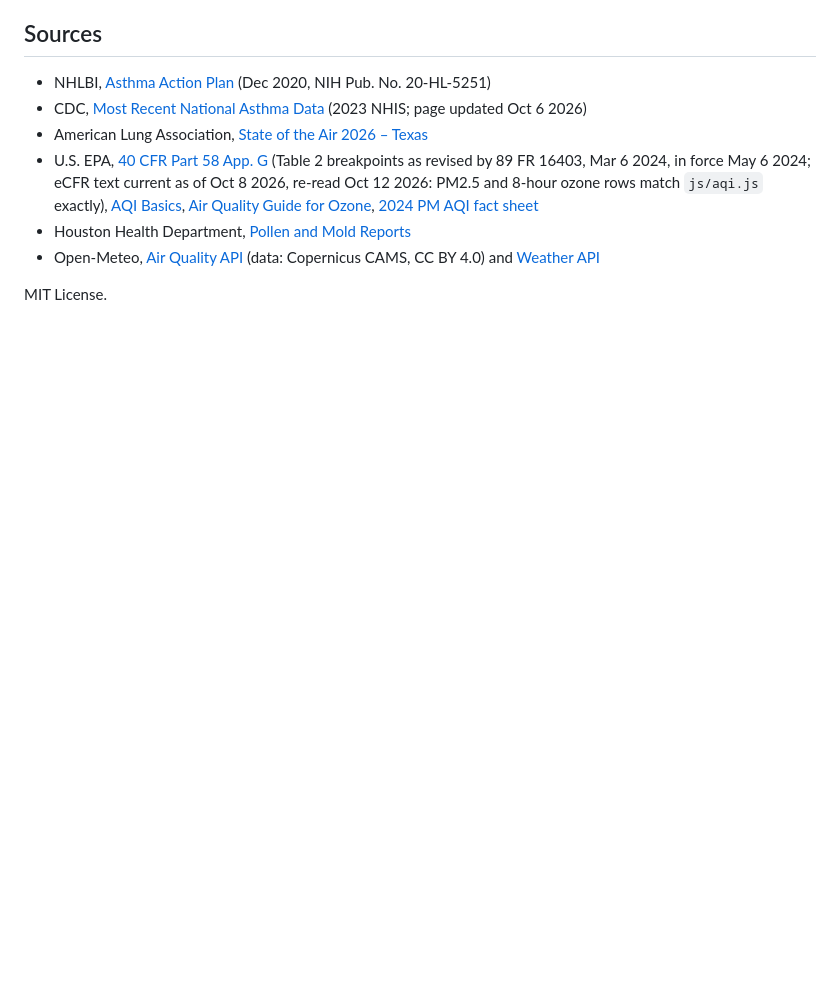
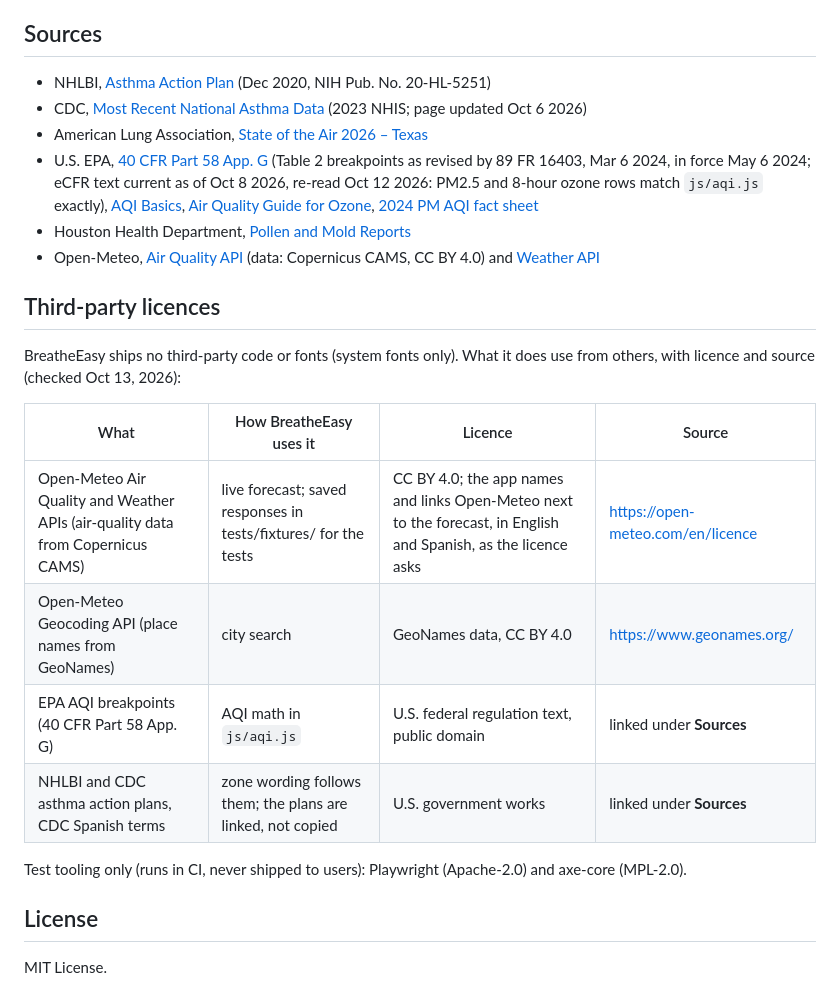
Before and after one commit to draarivpatel-ui/Breatheasy, a Markdown page: README.md, the part around the change. Rendered like a GitHub page; blank space fills up the shorter version.

Commit message:
Docs only: README 'Third-party licences' section (each font, library and data source with licence + source URL, checked Oct 13 2026). Drafted by Hark (AI assistant). No app change.

```diff
--- a/README.md
+++ b/README.md
@@ -200,4 +200,19 @@ This project was built with help from an AI coding assistant (Hark), which draft
 - Houston Health Department, [Pollen and Mold Reports](https://www.houstonhealth.org/services/pollen-mold)
 - Open-Meteo, [Air Quality API](https://open-meteo.com/en/docs/air-quality-api) (data: Copernicus CAMS, CC BY 4.0) and [Weather API](https://open-meteo.com/en/docs)
 
+## Third-party licences
+
+BreatheEasy ships no third-party code or fonts (system fonts only). What it does use from others, with licence and source (checked Oct 13, 2026):
+
+| What | How BreatheEasy uses it | Licence | Source |
+|---|---|---|---|
+| Open-Meteo Air Quality and Weather APIs (air-quality data from Copernicus CAMS) | live forecast; saved responses in tests/fixtures/ for the tests | CC BY 4.0; the app names and links Open-Meteo next to the forecast, in English and Spanish, as the licence asks | https://open-meteo.com/en/licence |
+| Open-Meteo Geocoding API (place names from GeoNames) | city search | GeoNames data, CC BY 4.0 | https://www.geonames.org/ |
+| EPA AQI breakpoints (40 CFR Part 58 App. G) | AQI math in `js/aqi.js` | U.S. federal regulation text, public domain | linked under **Sources** |
+| NHLBI and CDC asthma action plans, CDC Spanish terms | zone wording follows them; the plans are linked, not copied | U.S. government works | linked under **Sources** |
+
+Test tooling only (runs in CI, never shipped to users): Playwright (Apache-2.0) and axe-core (MPL-2.0).
+
+## License
+
 MIT License.
```
